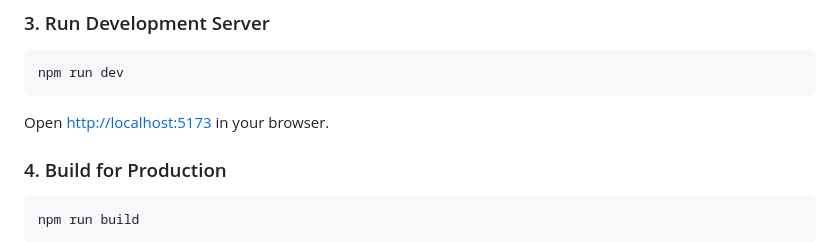
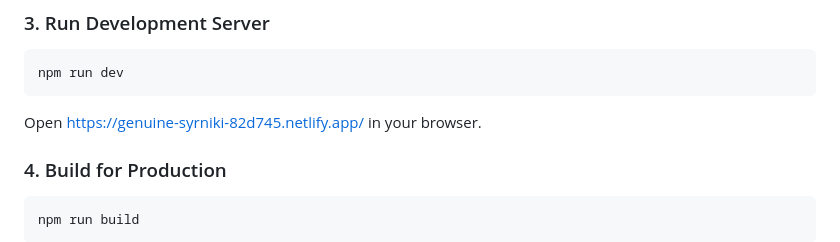
Before and after one commit to abdhafee/billshop-3d, a Markdown page: README.md, the part around the change. Rendered like a GitHub page.

Commit message:
Change development server URL to Netlify link
Updated the development server URL to the Netlify deployment link.

````diff
--- a/README.md
+++ b/README.md
@@ -70,7 +70,7 @@ npm install
 ```bash
 npm run dev
 ```
-Open [http://localhost:5173](http://localhost:5173) in your browser.
+Open [https://genuine-syrniki-82d745.netlify.app/](https://genuine-syrniki-82d745.netlify.app/) in your browser.
 
 ### 4. Build for Production
 ```bash
````
